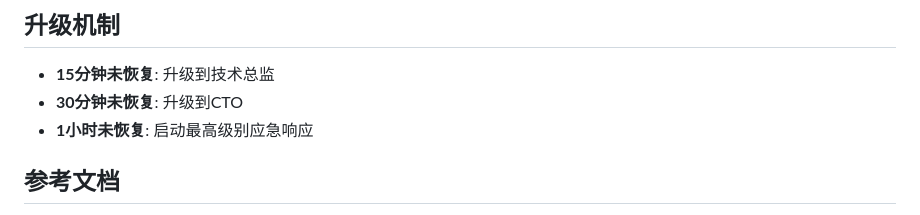
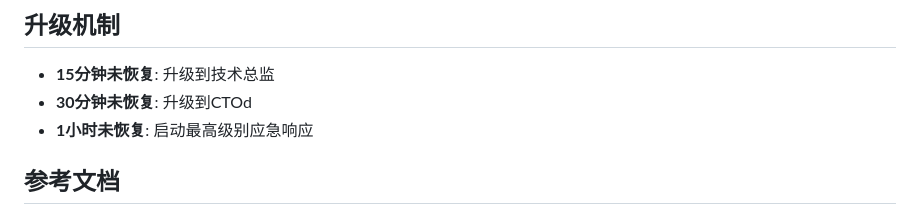
Before and after one commit to ZestiumBeams/-MyAgent, a Markdown page: aiops-docs/service_unavailable.md, the part around the change. Drawn GitHub-style.

```diff
--- a/aiops-docs/service_unavailable.md
+++ b/aiops-docs/service_unavailable.md
@@ -280,7 +280,7 @@
 
 ## 升级机制
 - **15分钟未恢复**: 升级到技术总监
-- **30分钟未恢复**: 升级到CTO
+- **30分钟未恢复**: 升级到CTOd
 - **1小时未恢复**: 启动最高级别应急响应
 
 ## 参考文档
```
Also changed, not shown: aiops-docs/cpu_high_usage.md (+1 -1 lines).
